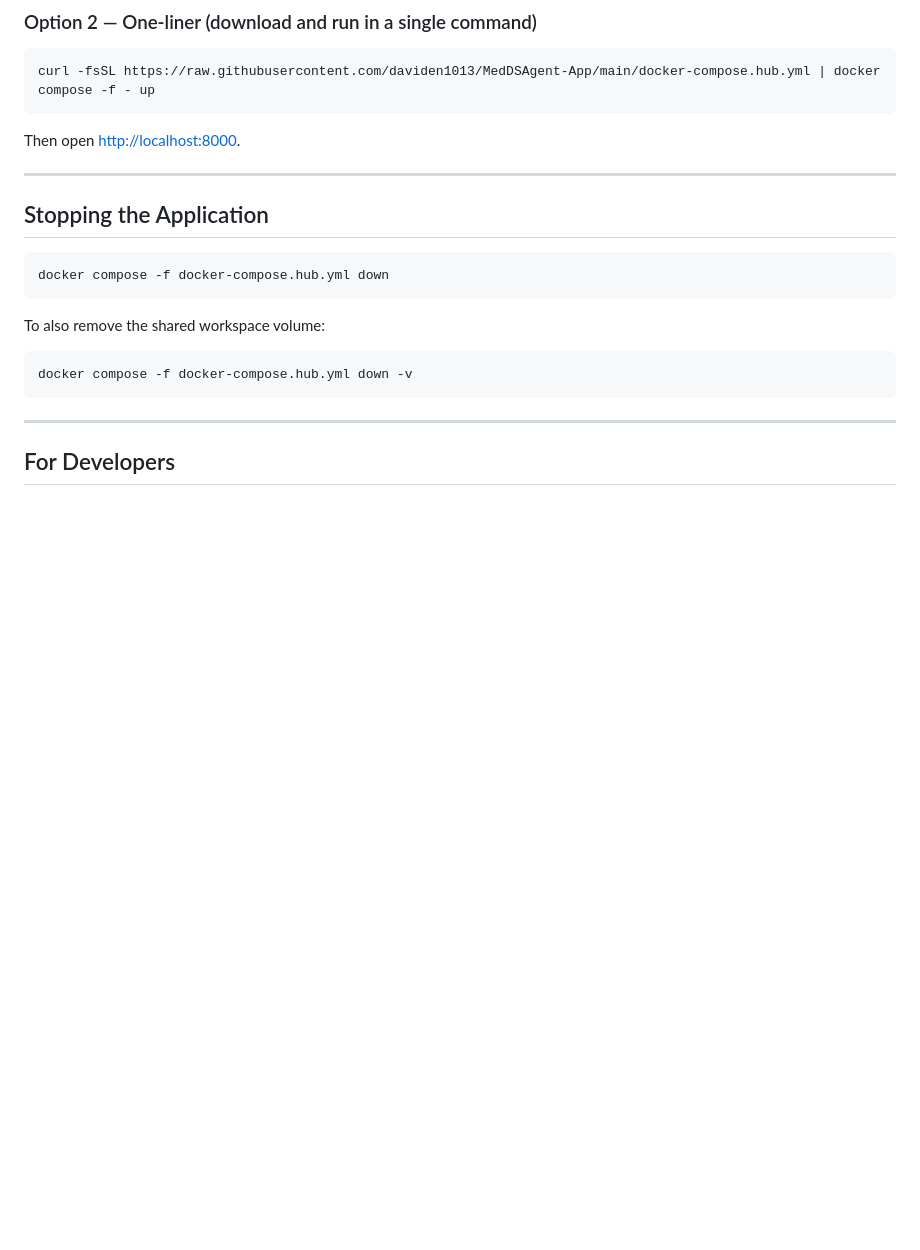
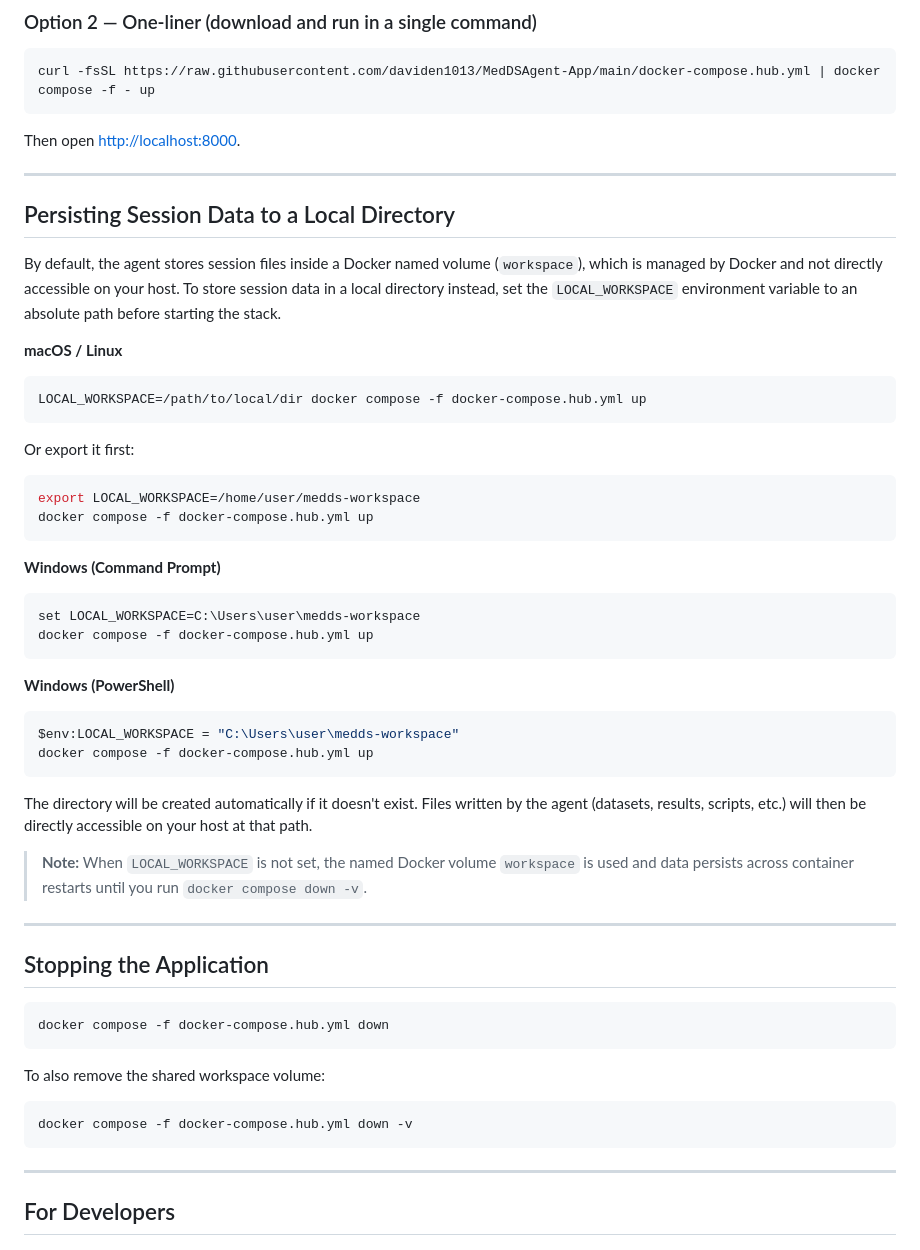
Before and after one commit to MedDSAgent/MedDSAgent-App, a Markdown page: README.md, the part around the change. Drawn GitHub-style; blank space fills up the shorter version.

Commit message:
added instruction for mounting volumn

````diff
--- a/README.md
+++ b/README.md
@@ -40,6 +40,43 @@ curl -fsSL https://raw.githubusercontent.com/daviden1013/MedDSAgent-App/main/doc
 ```
 
 Then open [http://localhost:8000](http://localhost:8000).
+
+---
+
+## Persisting Session Data to a Local Directory
+
+By default, the agent stores session files inside a Docker named volume (`workspace`), which is managed by Docker and not directly accessible on your host. To store session data in a local directory instead, set the `LOCAL_WORKSPACE` environment variable to an absolute path before starting the stack.
+
+**macOS / Linux**
+
+```bash
+LOCAL_WORKSPACE=/path/to/local/dir docker compose -f docker-compose.hub.yml up
+```
+
+Or export it first:
+
+```bash
+export LOCAL_WORKSPACE=/home/user/medds-workspace
+docker compose -f docker-compose.hub.yml up
+```
+
+**Windows (Command Prompt)**
+
+```cmd
+set LOCAL_WORKSPACE=C:\Users\user\medds-workspace
+docker compose -f docker-compose.hub.yml up
+```
+
+**Windows (PowerShell)**
+
+```powershell
+$env:LOCAL_WORKSPACE = "C:\Users\user\medds-workspace"
+docker compose -f docker-compose.hub.yml up
+```
+
+The directory will be created automatically if it doesn't exist. Files written by the agent (datasets, results, scripts, etc.) will then be directly accessible on your host at that path.
+
+> **Note:** When `LOCAL_WORKSPACE` is not set, the named Docker volume `workspace` is used and data persists across container restarts until you run `docker compose down -v`.
 
 ---
 
````
